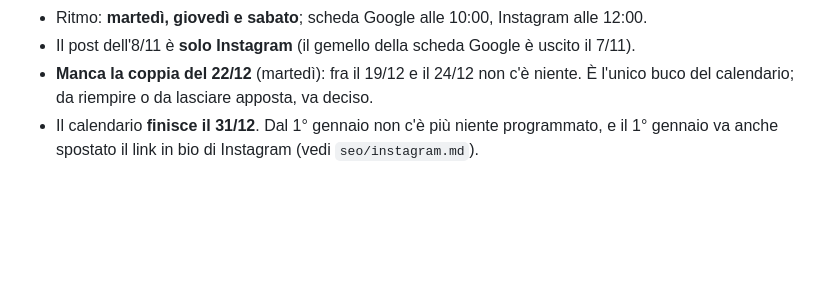
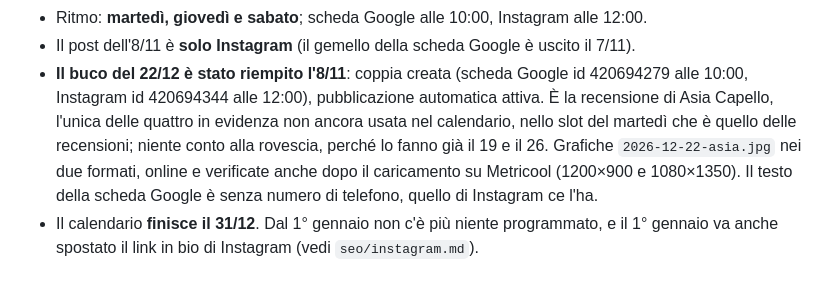
Before and after one commit to camerada/concessionariovelecoitalia, a Markdown page: seo/calendario-metricool.md, the part around one of its changes. GitHub-like rendering; blank space fills up the shorter version.

Commit message:
Post del 22 dicembre inserito su Metricool, grafiche online
Immagini caricate sul server (API Hostinger) e verificate identiche;
cartella non collegata e non in sitemap, quindi nessuna pagina del sito
e' cambiata mentre il riesame di Merchant Center e' in corso.

Su Metricool, brand 7853509: scheda Google alle 10:00 (id 420694279) e
Instagram alle 12:00 (id 420694344), pubblicazione automatica attiva.
Misure delle immagini ricontrollate dopo il caricamento su Metricool:
1200x900 e 1080x1350. Il calendario passa da 45 a 47 post programmati.

Co-Authored-By: Claude Opus 5 <noreply@anthropic.com>
Claude-Session: https://claude.ai/code/session_01CAjD1ZjqicFY4dymbjeQrV

```diff
--- a/seo/calendario-metricool.md
+++ b/seo/calendario-metricool.md
@@ -11,8 +11,14 @@ Dove le date qui non coincidono con `seo/post-riscritti-nov-dic-2026.md` o con
   attiva e nessuna bozza.
 - Ritmo: **martedì, giovedì e sabato**; scheda Google alle 10:00, Instagram alle 12:00.
 - Il post dell'8/11 è **solo Instagram** (il gemello della scheda Google è uscito il 7/11).
-- **Manca la coppia del 22/12** (martedì): fra il 19/12 e il 24/12 non c'è niente. È l'unico
-  buco del calendario; da riempire o da lasciare apposta, va deciso.
+- **Il buco del 22/12 è stato riempito l'8/11**: coppia creata (scheda Google id 420694279
+  alle 10:00, Instagram id 420694344 alle 12:00), pubblicazione automatica attiva. È la
+  recensione di Asia Capello, l'unica delle quattro in evidenza non ancora usata nel
+  calendario, nello slot del martedì che è quello delle recensioni; niente conto alla
+  rovescia, perché lo fanno già il 19 e il 26. Grafiche `2026-12-22-asia.jpg` nei due
+  formati, online e verificate anche dopo il caricamento su Metricool (1200×900 e
+  1080×1350). Il testo della scheda Google è senza numero di telefono, quello di Instagram
+  ce l'ha.
 - Il calendario **finisce il 31/12**. Dal 1° gennaio non c'è più niente programmato, e il
   1° gennaio va anche spostato il link in bio di Instagram (vedi `seo/instagram.md`).
 
```
Also changed, not shown: other parts of seo/calendario-metricool.md (+1 -1 lines), CLAUDE.md (+1 -1 lines).
